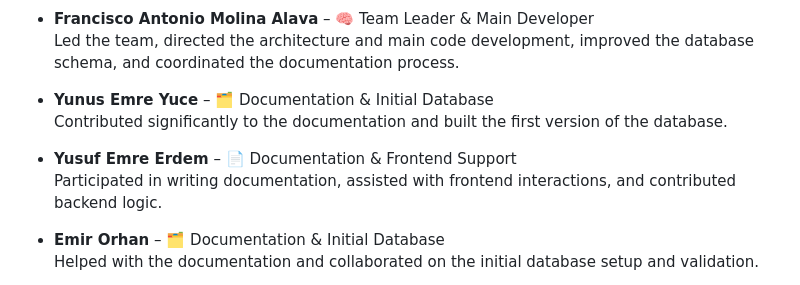
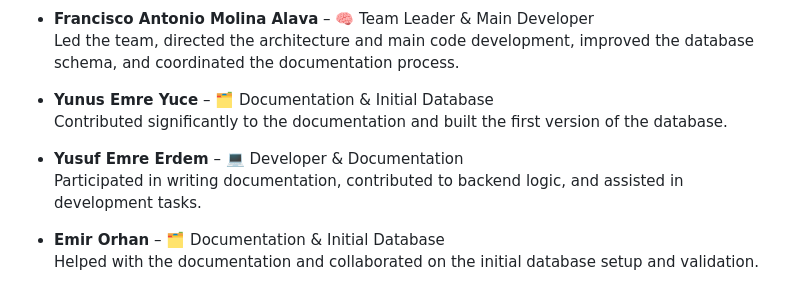
Before and after one commit to Fama1201/ai-powered-career-opportunity-distribution-system, a Markdown page: README.md, the part around the change. GitHub-like rendering.

```diff
--- a/README.md
+++ b/README.md
@@ -157,8 +157,8 @@ This project was developed by a collaborative team of students from FIT ČVUT. B
 - **Yunus Emre Yuce** – 🗂️ Documentation & Initial Database
   Contributed significantly to the documentation and built the first version of the database.
 
-- **Yusuf Emre Erdem** – 📄 Documentation & Frontend Support
-  Participated in writing documentation, assisted with frontend interactions, and contributed backend logic.
+- **Yusuf Emre Erdem** – 💻 Developer & Documentation
+  Participated in writing documentation, contributed to backend logic, and assisted in development tasks.
 
 - **Emir Orhan** – 🗂️ Documentation & Initial Database
   Helped with the documentation and collaborated on the initial database setup and validation.
```
